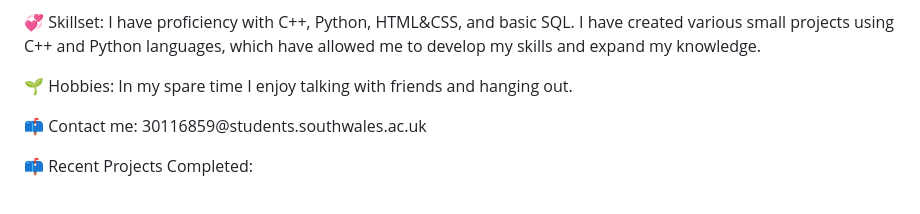
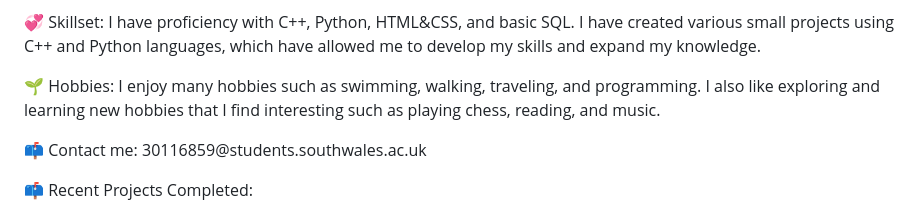
Before and after one commit to MBY04/MBY04, a Markdown page: README.md, the part around the change. GitHub-like rendering.

```diff
--- a/README.md
+++ b/README.md
@@ -25,7 +25,7 @@ Hello! I am Majed Alrawashdeh, my Github user is: @MBY04.
 
 <p>💞️ Skillset: I have proficiency with C++, Python, HTML&CSS, and basic SQL. I have created various small projects using C++ and Python languages, which have allowed me to develop my skills and expand my knowledge.</p>
 
-<p>🌱 Hobbies: In my spare time I enjoy talking with friends and hanging out.</p>
+<p>🌱 Hobbies: I enjoy many hobbies such as swimming, walking, traveling, and programming. I also like exploring and learning new hobbies that I find interesting such as playing chess, reading, and music.</p>
 
 <p>📫 Contact me: 30116859@students.southwales.ac.uk</p>
 
```
